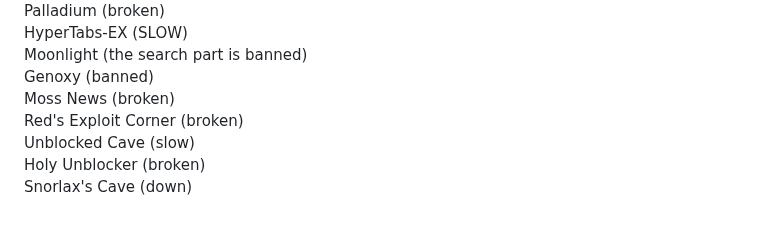
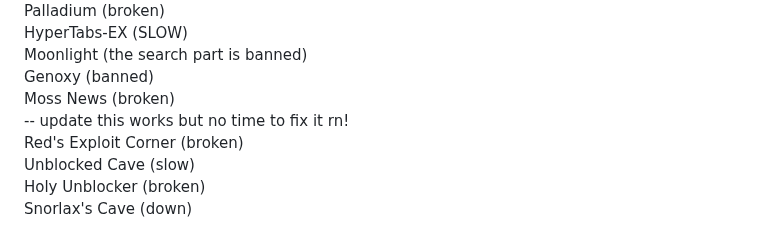
Before and after one commit to S-PScripts/chromebook-utilities, a Markdown page: Prxes/Pr*xi*s Links.MD, the part around the change. Rendered like a GitHub page.

Commit message:
moss news works btw fishme.me

```diff
--- a/Prxes/Pr*xi*s Links.MD
+++ b/Prxes/Pr*xi*s Links.MD
@@ -1028,7 +1028,7 @@ Palladium (broken) <br>
 HyperTabs-EX (SLOW) <br>
 Moonlight (the search part is banned) <br>
 Genoxy (banned) <br>
-Moss News (broken) <br>
+Moss News (broken) <br> -- update this works but no time to fix it rn! <br>
 Red's Exploit Corner (broken) <br>
 Unblocked Cave (slow) <br>
 Holy Unblocker (broken) <br>
```
